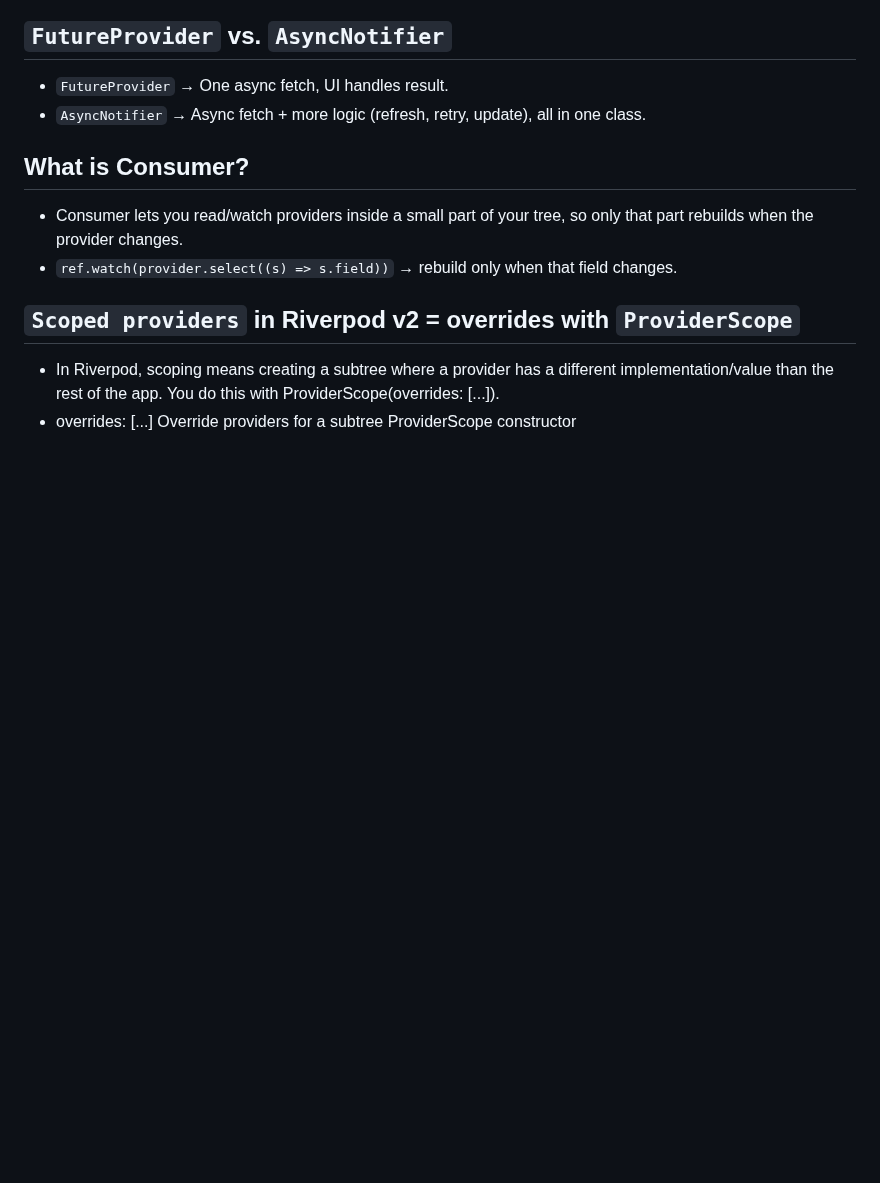
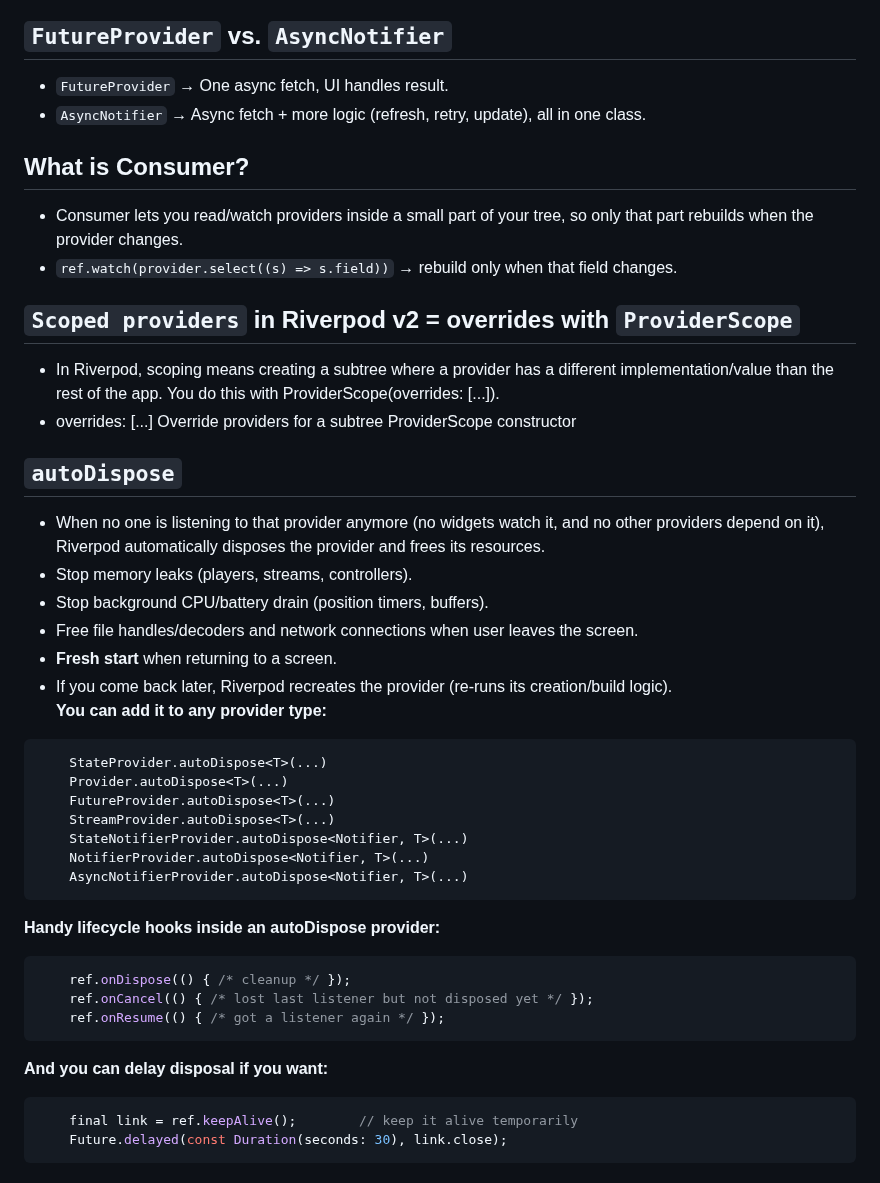
Before and after one commit to UmerFarooqJillani/Learn-Riverpod-Flutter, a Markdown page: b_advance_with_async/README.md, the part around the change. Drawn GitHub-style; blank space fills up the shorter version.

Commit message:
Add the autoDispose function in riverpod

````diff
--- a/b_advance_with_async/README.md
+++ b/b_advance_with_async/README.md
@@ -80,3 +80,31 @@
 ## `Scoped providers` in Riverpod v2 = overrides with `ProviderScope`
 - In Riverpod, scoping means creating a subtree where a provider has a different implementation/value than the rest of the app. You do this with ProviderScope(overrides: [...]).
 - overrides: [...] Override providers for a subtree ProviderScope constructor
+## `autoDispose`
+- When no one is listening to that provider anymore (no widgets watch it, and no other providers depend on it), Riverpod automatically disposes the provider and frees its resources.
+- Stop memory leaks (players, streams, controllers).
+- Stop background CPU/battery drain (position timers, buffers).
+- Free file handles/decoders and network connections when user leaves the screen.
+- **Fresh start** when returning to a screen.
+- If you come back later, Riverpod recreates the provider (re-runs its creation/build logic).<br>
+**You can add it to any provider type:**
+```dart
+    StateProvider.autoDispose<T>(...)
+    Provider.autoDispose<T>(...)
+    FutureProvider.autoDispose<T>(...)
+    StreamProvider.autoDispose<T>(...)
+    StateNotifierProvider.autoDispose<Notifier, T>(...)
+    NotifierProvider.autoDispose<Notifier, T>(...)
+    AsyncNotifierProvider.autoDispose<Notifier, T>(...)
+```
+**Handy lifecycle hooks inside an autoDispose provider:**
+```dart
+    ref.onDispose(() { /* cleanup */ });
+    ref.onCancel(() { /* lost last listener but not disposed yet */ });
+    ref.onResume(() { /* got a listener again */ });
+```
+**And you can delay disposal if you want:**
+```dart
+    final link = ref.keepAlive();        // keep it alive temporarily
+    Future.delayed(const Duration(seconds: 30), link.close);
+```
````
